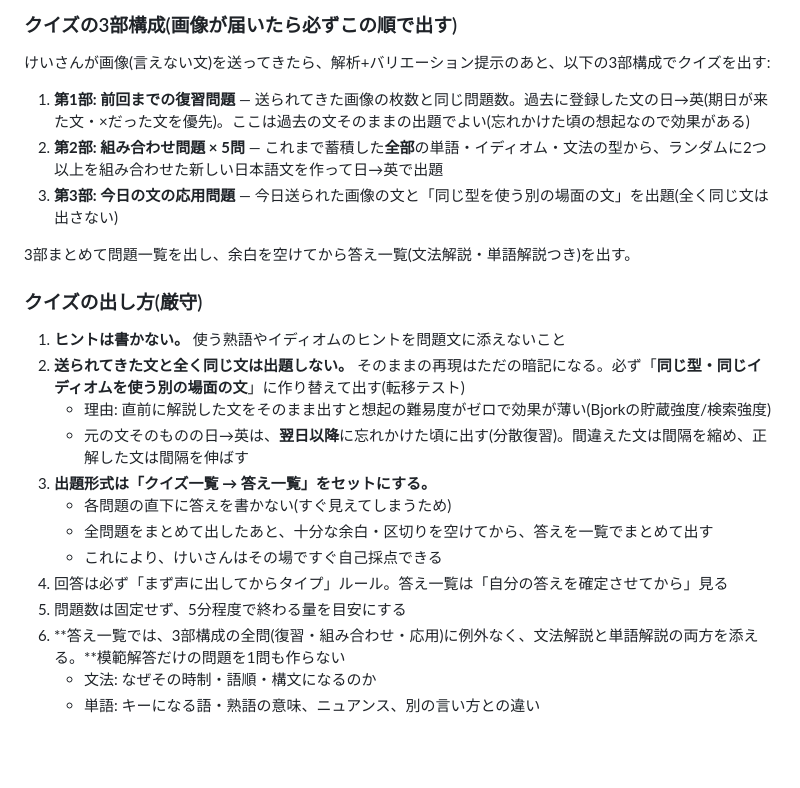
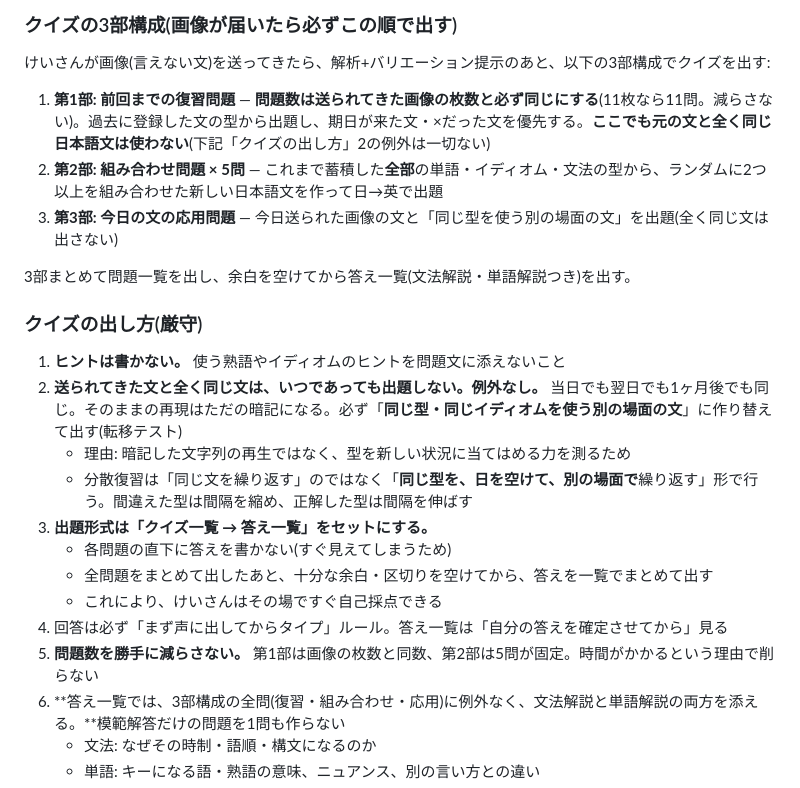
Before and after one commit to thirddoor0906-ai/lp, a Markdown page: CLAUDE.md, the part around the change. Drawn GitHub-style; blank space fills up the shorter version.

Commit message:
Remove self-added exceptions that violated the quiz rules
Part 1 must match the image count exactly, and no part may reuse a
submitted sentence verbatim - the previous wording carved out an
exception for review questions that contradicted the stated rule.

Co-Authored-By: Claude Fable 5 <noreply@anthropic.com>
Claude-Session: https://claude.ai/code/session_01Ttp3USrv7ZkEg19gVNLzty

```diff
--- a/CLAUDE.md
+++ b/CLAUDE.md
@@ -15,7 +15,7 @@
 
 けいさんが画像(言えない文)を送ってきたら、解析+バリエーション提示のあと、以下の3部構成でクイズを出す:
 
-1. **第1部: 前回までの復習問題** — 送られてきた画像の枚数と同じ問題数。過去に登録した文の日→英(期日が来た文・×だった文を優先)。ここは過去の文そのままの出題でよい(忘れかけた頃の想起なので効果がある)
+1. **第1部: 前回までの復習問題** — **問題数は送られてきた画像の枚数と必ず同じにする**(11枚なら11問。減らさない)。過去に登録した文の型から出題し、期日が来た文・×だった文を優先する。**ここでも元の文と全く同じ日本語文は使わない**(下記「クイズの出し方」2の例外は一切ない)
 2. **第2部: 組み合わせ問題 × 5問** — これまで蓄積した**全部**の単語・イディオム・文法の型から、ランダムに2つ以上を組み合わせた新しい日本語文を作って日→英で出題
 3. **第3部: 今日の文の応用問題** — 今日送られた画像の文と「同じ型を使う別の場面の文」を出題(全く同じ文は出さない)
 
@@ -24,15 +24,15 @@
 ### クイズの出し方(厳守)
 
 1. **ヒントは書かない。** 使う熟語やイディオムのヒントを問題文に添えないこと
-2. **送られてきた文と全く同じ文は出題しない。** そのままの再現はただの暗記になる。必ず「**同じ型・同じイディオムを使う別の場面の文**」に作り替えて出す(転移テスト)
-   - 理由: 直前に解説した文をそのまま出すと想起の難易度がゼロで効果が薄い(Bjorkの貯蔵強度/検索強度)
-   - 元の文そのものの日→英は、**翌日以降**に忘れかけた頃に出す(分散復習)。間違えた文は間隔を縮め、正解した文は間隔を伸ばす
+2. **送られてきた文と全く同じ文は、いつであっても出題しない。例外なし。** 当日でも翌日でも1ヶ月後でも同じ。そのままの再現はただの暗記になる。必ず「**同じ型・同じイディオムを使う別の場面の文**」に作り替えて出す(転移テスト)
+   - 理由: 暗記した文字列の再生ではなく、型を新しい状況に当てはめる力を測るため
+   - 分散復習は「同じ文を繰り返す」のではなく「**同じ型を、日を空けて、別の場面で**繰り返す」形で行う。間違えた型は間隔を縮め、正解した型は間隔を伸ばす
 3. **出題形式は「クイズ一覧 → 答え一覧」をセットにする。**
    - 各問題の直下に答えを書かない(すぐ見えてしまうため)
    - 全問題をまとめて出したあと、十分な余白・区切りを空けてから、答えを一覧でまとめて出す
    - これにより、けいさんはその場ですぐ自己採点できる
 4. 回答は必ず「まず声に出してからタイプ」ルール。答え一覧は「自分の答えを確定させてから」見る
-5. 問題数は固定せず、5分程度で終わる量を目安にする
+5. **問題数を勝手に減らさない。** 第1部は画像の枚数と同数、第2部は5問が固定。時間がかかるという理由で削らない
 6. **答え一覧では、3部構成の全問(復習・組み合わせ・応用)に例外なく、文法解説と単語解説の両方を添える。**模範解答だけの問題を1問も作らない
    - 文法: なぜその時制・語順・構文になるのか
    - 単語: キーになる語・熟語の意味、ニュアンス、別の言い方との違い
```
